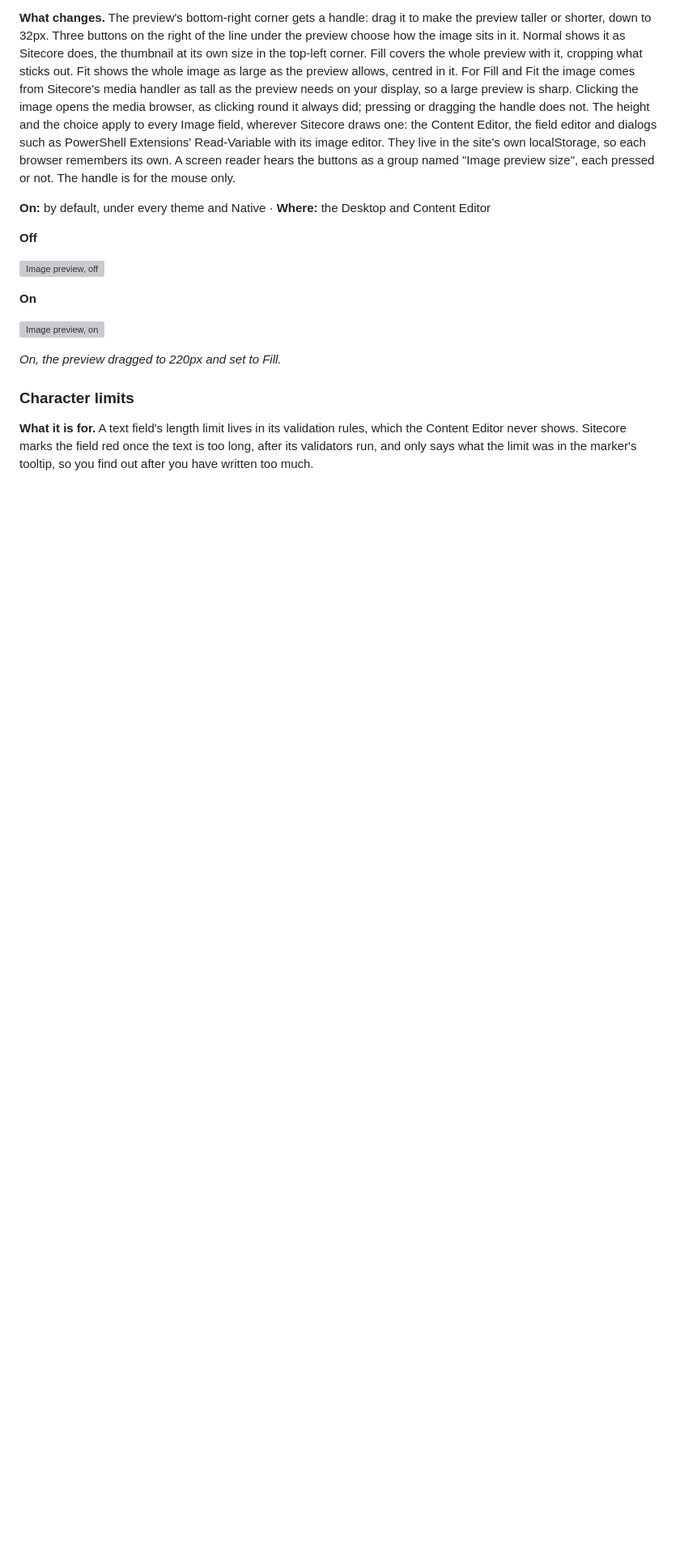
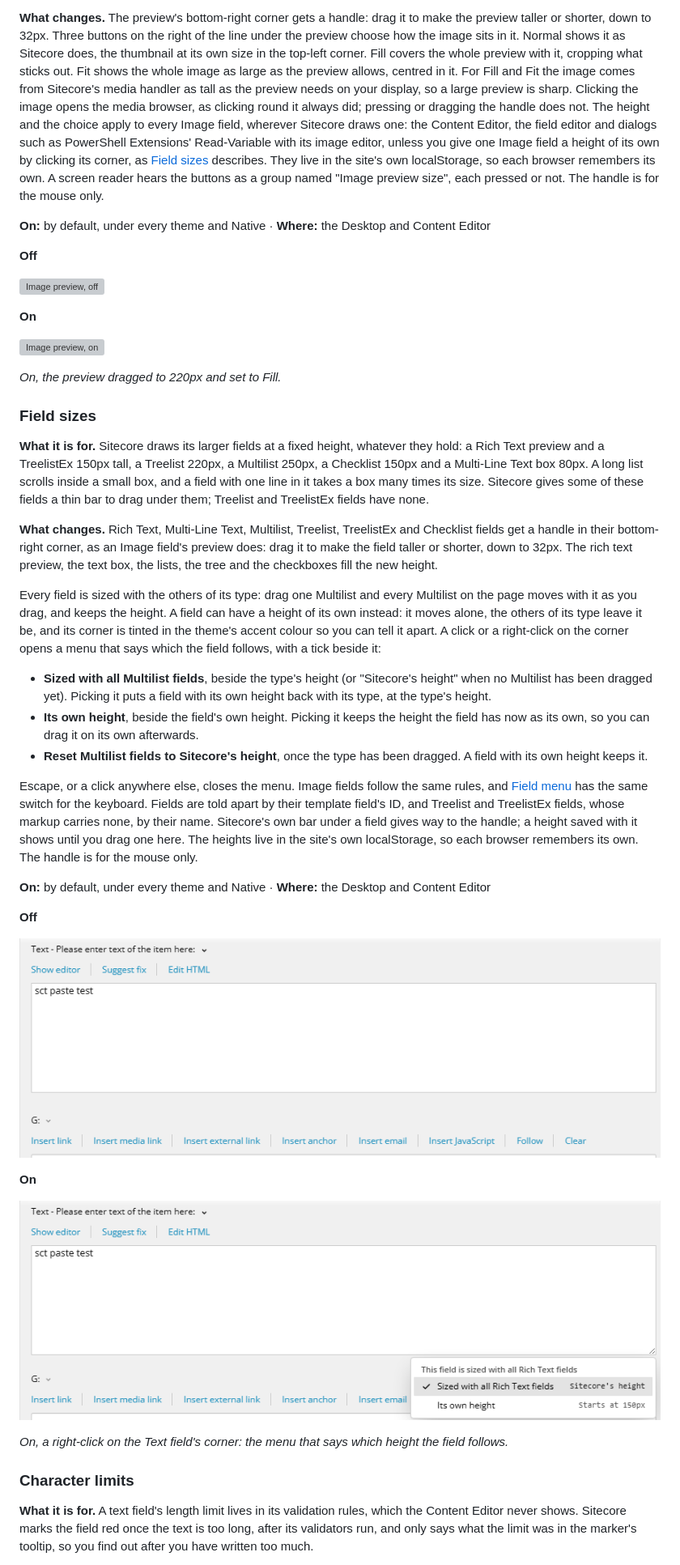
Before and after one commit to AdamNaj/ThemesForSitecore, a Markdown page: docs/ui-improvements.md, the part around one of its changes. Shown at 81% size. GitHub-like rendering; pictures changed too: docs/ui-improvements/field-sizes-off.png (added), docs/ui-improvements/field-sizes-on.png (added); blank space fills up the shorter version; grey boxes are pictures that could not be loaded.

```diff
--- a/docs/ui-improvements.md
+++ b/docs/ui-improvements.md
@@ -38,8 +38,9 @@ what sticks out. Fit shows the whole image as large as the preview allows, centr
 Sitecore's media handler as tall as the preview needs on your display, so a large preview is sharp. Clicking the image
 opens the media browser, as clicking round it always did; pressing or dragging the handle does not. The height and the choice
 apply to every Image field, wherever Sitecore draws one: the Content Editor, the field editor and dialogs such as
-PowerShell Extensions' Read-Variable with its image editor. They live in the site's own localStorage, so each browser
-remembers its own. A screen reader
+PowerShell Extensions' Read-Variable with its image editor, unless you give one Image field a height of its own by
+clicking its corner, as [Field sizes](#field-sizes) describes. They live in the site's own localStorage, so
+each browser remembers its own. A screen reader
 hears the buttons as a group named "Image preview size", each pressed or not. The handle is for the mouse only.
 
 <!-- shots:image-preview -->
@@ -55,6 +56,49 @@ hears the buttons as a group named "Image preview size", each pressed or not. Th
 
 _On, the preview dragged to 220px and set to Fill._
 <!-- /shots:image-preview -->
+
+### Field sizes
+<!-- aid:field-sizes f95f5d6bfc -->
+
+**What it is for.** Sitecore draws its larger fields at a fixed height, whatever they hold: a Rich Text preview and a
+TreelistEx 150px tall, a Treelist 220px, a Multilist 250px, a Checklist 150px and a Multi-Line Text box 80px. A long
+list scrolls inside a small box, and a field with one line in it takes a box many times its size. Sitecore gives some of
+these fields a thin bar to drag under them; Treelist and TreelistEx fields have none.
+
+**What changes.** Rich Text, Multi-Line Text, Multilist, Treelist, TreelistEx and Checklist fields get a handle in their
+bottom-right corner, as an Image field's preview does: drag it to make the field taller or shorter, down to 32px. The
+rich text preview, the text box, the lists, the tree and the checkboxes fill the new height.
+
+Every field is sized with the others of its type: drag one Multilist and every Multilist on the page moves with it as
+you drag, and keeps the height. A field can have a height of its own instead: it moves alone, the others of its type
+leave it be, and its corner is tinted in the theme's accent colour so you can tell it apart. A click or a right-click
+on the corner opens a menu that says which the field follows, with a tick beside it:
+
+- **Sized with all Multilist fields**, beside the type's height (or "Sitecore's height" when no Multilist has been
+  dragged yet). Picking it puts a field with its own height back with its type, at the type's height.
+- **Its own height**, beside the field's own height. Picking it keeps the height the field has now as its own, so you
+  can drag it on its own afterwards.
+- **Reset Multilist fields to Sitecore's height**, once the type has been dragged. A field with its own height keeps it.
+
+Escape, or a click anywhere else, closes the menu. Image fields follow the same rules, and [Field menu](#field-menu)
+has the same switch for the keyboard. Fields are told apart by their template field's ID, and Treelist and TreelistEx
+fields, whose markup carries none, by their name. Sitecore's own bar under a field gives way to the handle; a height
+saved with it shows until you drag one here. The heights live in the site's own localStorage, so each browser
+remembers its own. The handle is for the mouse only.
+
+<!-- shots:field-sizes -->
+**On:** by default, under every theme and Native · **Where:** the Desktop and Content Editor
+
+**Off**
+
+![Field sizes, off](ui-improvements/field-sizes-off.png)
+
+**On**
+
+![Field sizes, on](ui-improvements/field-sizes-on.png)
+
+_On, a right-click on the Text field's corner: the menu that says which height the field follows._
+<!-- /shots:field-sizes -->
 
 ### Character limits
 <!-- aid:field-length 52d5ee0ec7 -->
```
Also changed, not shown: other parts of docs/ui-improvements.md (+2 -2 lines), 7 other files.
